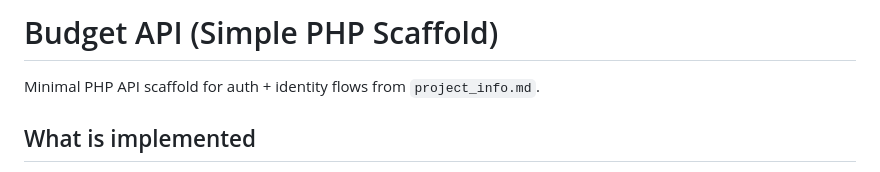
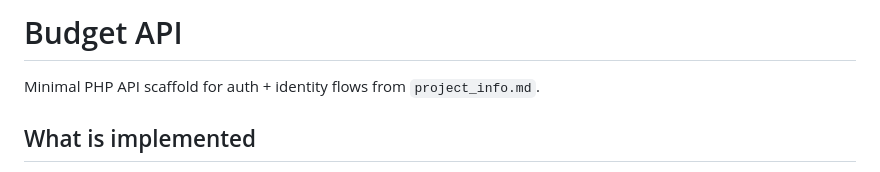
Before and after one commit to miguelcastiyo/budget-backend, a Markdown page: README.md, the part around the change. GitHub-like rendering.

```diff
--- a/README.md
+++ b/README.md
@@ -1,4 +1,4 @@
-# Budget API (Simple PHP Scaffold)
+# Budget API
 
 Minimal PHP API scaffold for auth + identity flows from `project_info.md`.
 
```
